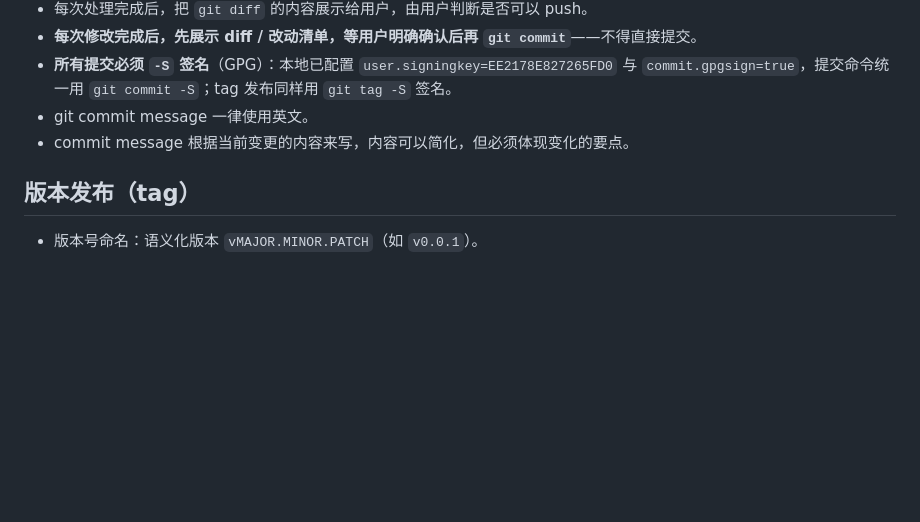
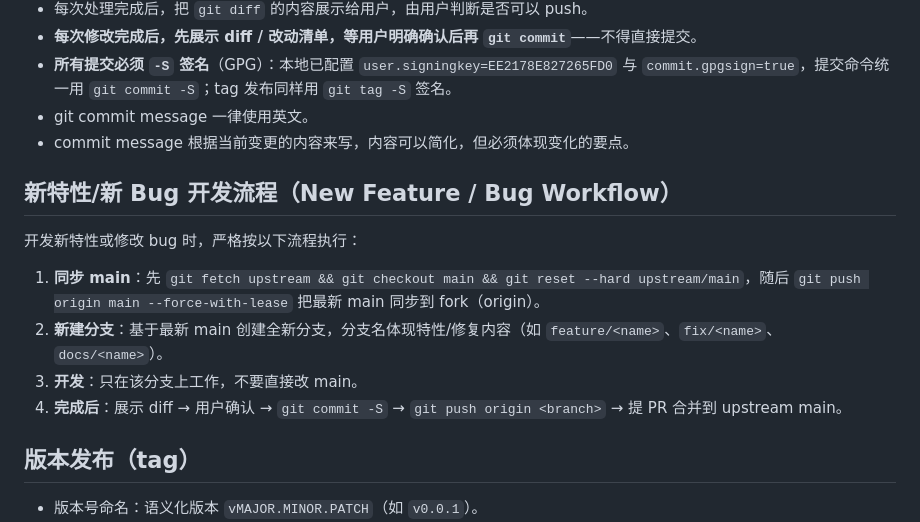
Before and after one commit to acmestack/gpi, a Markdown page: AGENTS.md, the part around the change. Rendered like a GitHub page; blank space fills up the shorter version.

Commit message:
docs: add new feature/bug development workflow to AGENTS and MEMORY (#15)

```diff
--- a/AGENTS.md
+++ b/AGENTS.md
@@ -77,6 +77,15 @@
 - git commit message 一律使用英文。
 - commit message 根据当前变更的内容来写，内容可以简化，但必须体现变化的要点。
 
+## 新特性/新 Bug 开发流程（New Feature / Bug Workflow）
+
+开发新特性或修改 bug 时，严格按以下流程执行：
+
+1. **同步 main**：先 `git fetch upstream && git checkout main && git reset --hard upstream/main`，随后 `git push origin main --force-with-lease` 把最新 main 同步到 fork（origin）。
+2. **新建分支**：基于最新 main 创建全新分支，分支名体现特性/修复内容（如 `feature/<name>`、`fix/<name>`、`docs/<name>`）。
+3. **开发**：只在该分支上工作，不要直接改 main。
+4. **完成后**：展示 diff → 用户确认 → `git commit -S` → `git push origin <branch>` → 提 PR 合并到 upstream main。
+
 ## 版本发布（tag）
 
 - 版本号命名：语义化版本 `vMAJOR.MINOR.PATCH`（如 `v0.0.1`）。
```
Also changed, not shown: aiagents/MEMORY.md (+6 -1 lines).
